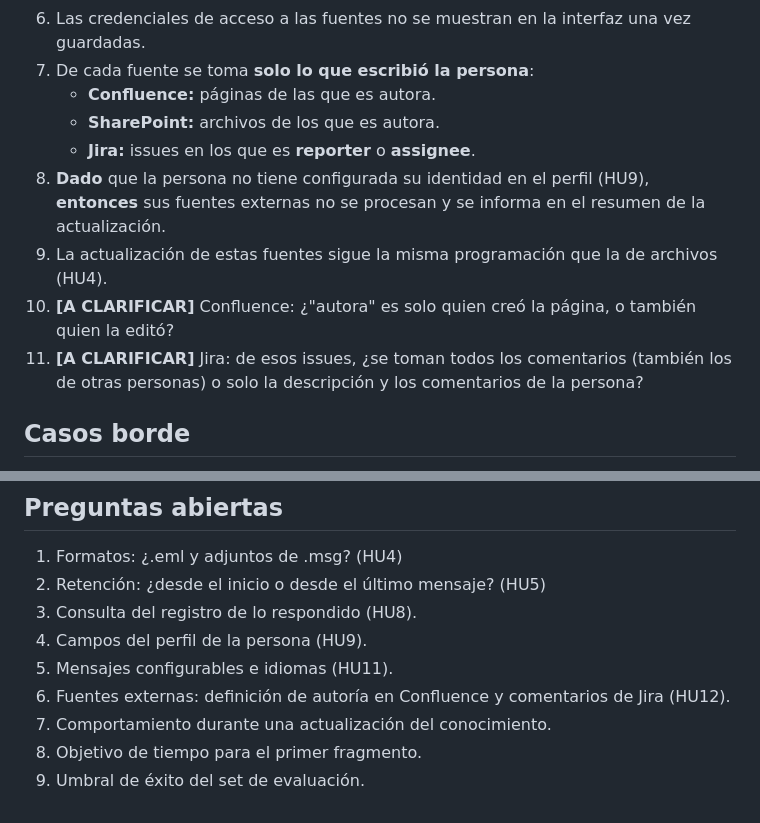
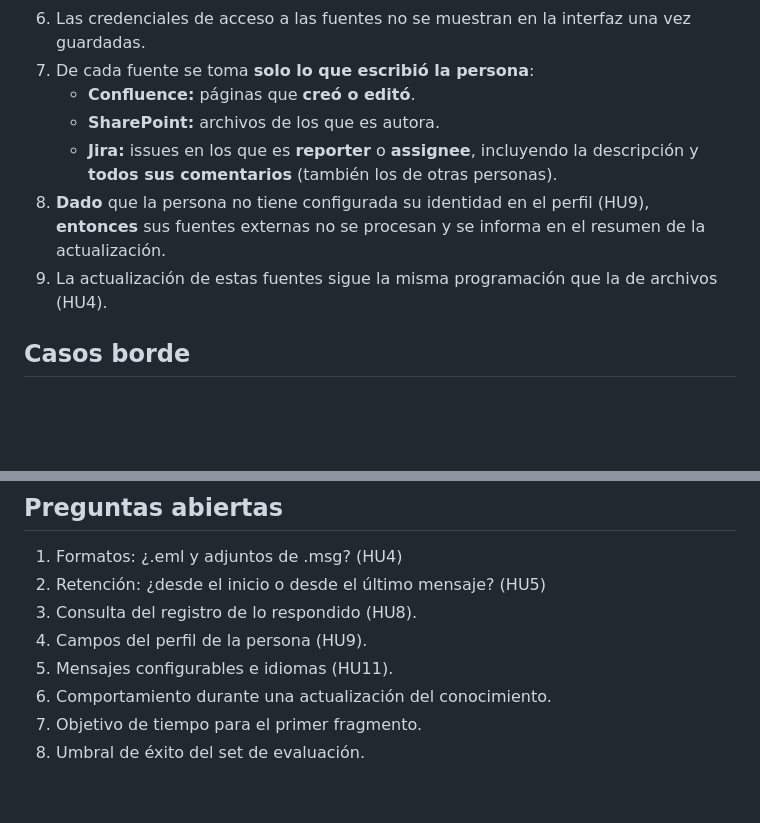
Before and after one commit to franCiti/flock-ai, a Markdown page: specs/001-bot-respuestas/spec.md, 2 parts joined by grey strips. GitHub-like rendering; blank space fills up the shorter version.

Commit message:
docs: define Confluence/Jira authorship scope and accept AsyncAPI
Co-Authored-By: Claude Opus 5.5 <noreply@anthropic.com>

```diff
--- a/specs/001-bot-respuestas/spec.md
+++ b/specs/001-bot-respuestas/spec.md
@@ -211,15 +211,13 @@ desde la interfaz web, para que su base de conocimiento incluya esa información
 5. Las fuentes **solo alimentan la base de conocimiento**: el bot no las consulta en vivo mientras responde.
 6. Las credenciales de acceso a las fuentes no se muestran en la interfaz una vez guardadas.
 7. De cada fuente se toma **solo lo que escribió la persona**:
-   - **Confluence:** páginas de las que es autora.
+   - **Confluence:** páginas que **creó o editó**.
    - **SharePoint:** archivos de los que es autora.
-   - **Jira:** issues en los que es **reporter** o **assignee**.
+   - **Jira:** issues en los que es **reporter** o **assignee**, incluyendo la descripción y
+     **todos sus comentarios** (también los de otras personas).
 8. **Dado** que la persona no tiene configurada su identidad en el perfil (HU9), **entonces** sus fuentes
    externas no se procesan y se informa en el resumen de la actualización.
 9. La actualización de estas fuentes sigue la misma programación que la de archivos (HU4).
-10. **[A CLARIFICAR]** Confluence: ¿"autora" es solo quien creó la página, o también quien la editó?
-11. **[A CLARIFICAR]** Jira: de esos issues, ¿se toman todos los comentarios (también los de otras personas)
-    o solo la descripción y los comentarios de la persona?
 
 ## Casos borde
 
@@ -272,7 +270,6 @@ desde la interfaz web, para que su base de conocimiento incluya esa información
 3. Consulta del registro de lo respondido (HU8).
 4. Campos del perfil de la persona (HU9).
 5. Mensajes configurables e idiomas (HU11).
-6. Fuentes externas: definición de autoría en Confluence y comentarios de Jira (HU12).
-7. Comportamiento durante una actualización del conocimiento.
-8. Objetivo de tiempo para el primer fragmento.
-9. Umbral de éxito del set de evaluación.
+6. Comportamiento durante una actualización del conocimiento.
+7. Objetivo de tiempo para el primer fragmento.
+8. Umbral de éxito del set de evaluación.
```
Also changed, not shown: docs/decisiones.md (+3 -3 lines).
